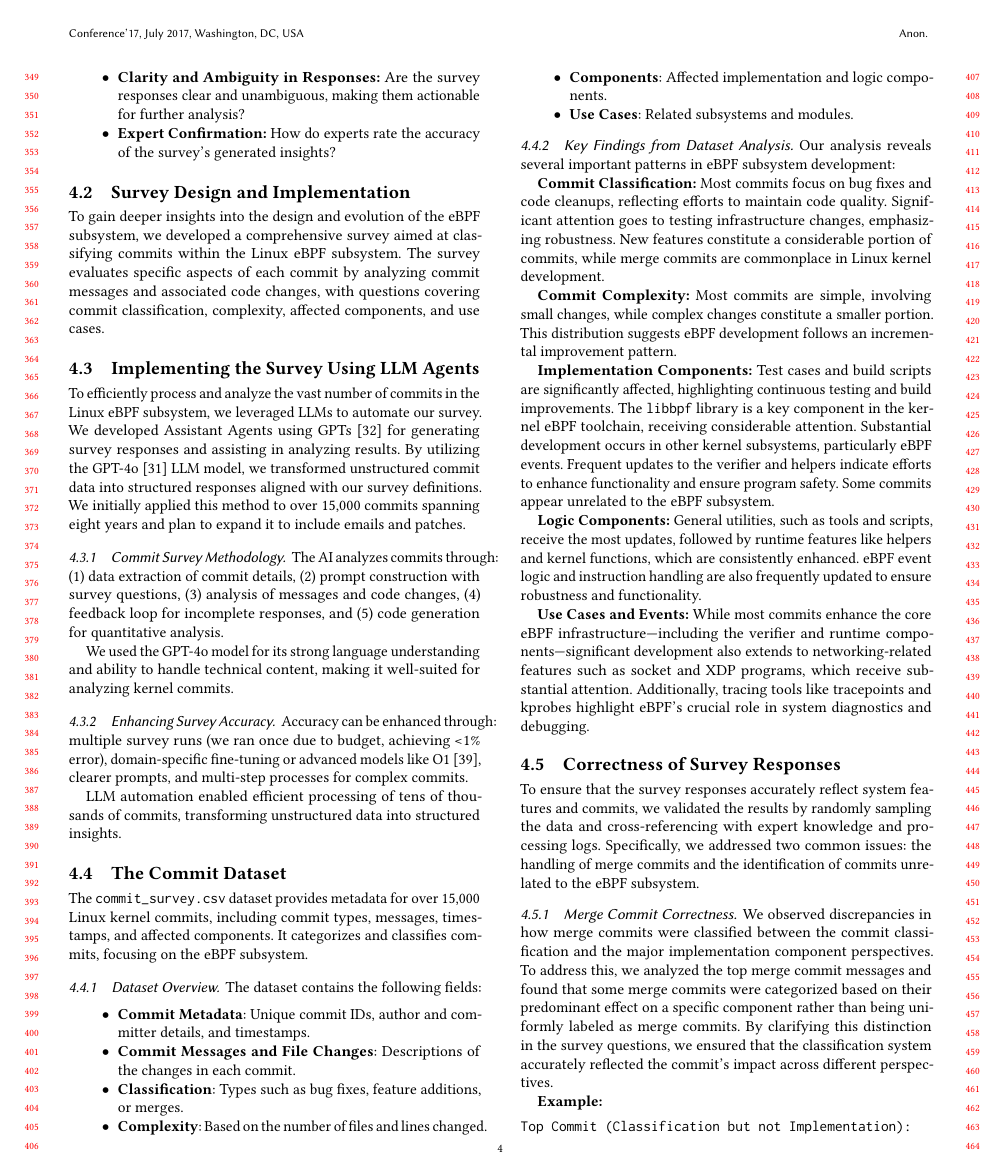
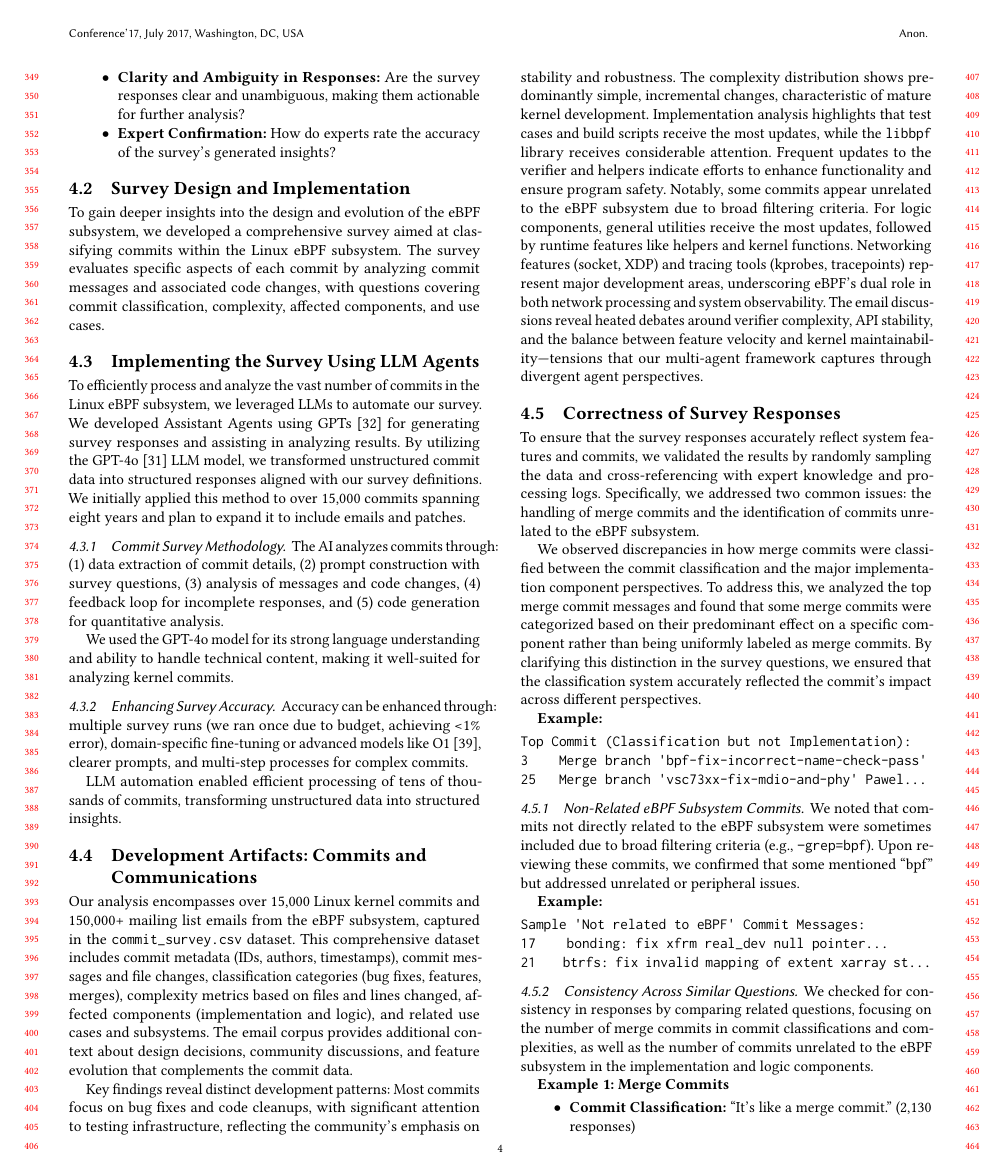
Before and after one commit to yunwei37/code-survey-kernel-llm, a LaTeX paper (conference_101719.tex, which reads case-study.tex): page 4 of 9 before the commit and page 4 of 8 after it. Compiled offline with pdfLaTeX.

Commit message:
Revise case-study.tex to enhance the analysis of the eBPF subsystem by summarizing key findings from the dataset of over 15,000 Linux kernel commits. The update includes a comprehensive overview of commit metadata, classification, and complexity, while emphasizing patterns in development such as bug fixes, code cleanups, and the role of testing infrastructure. Additionally, the analysis highlights the significance of networking features and tracing tools, providing insights into community discussions around verifier complexity and API stability.

```diff
--- a/case-study.tex
+++ b/case-study.tex
@@ -41,42 +41,47 @@ Accuracy can be enhanced through: multiple survey runs (we ran once due to budge
 
 LLM automation enabled efficient processing of tens of thousands of commits, transforming unstructured data into structured insights.
 
-\subsection{The Commit Dataset}
+% \subsection{The Commit Dataset}
 
-The \texttt{commit\_survey.csv} dataset provides metadata for over 15,000 Linux kernel commits, including commit types, messages, timestamps, and affected components. It categorizes and classifies commits, focusing on the eBPF subsystem.
+% The \texttt{commit\_survey.csv} dataset provides metadata for over 15,000 Linux kernel commits, including commit types, messages, timestamps, and affected components. It categorizes and classifies commits, focusing on the eBPF subsystem.
 
-\subsubsection{Dataset Overview}
+% \subsubsection{Dataset Overview}
 
-The dataset contains the following fields:
+% The dataset contains the following fields:
 
-\begin{itemize}
-    \item \textbf{Commit Metadata}: Unique commit IDs, author and committer details, and timestamps.
-    \item \textbf{Commit Messages and File Changes}: Descriptions of the changes in each commit.
-    \item \textbf{Classification}: Types such as bug fixes, feature additions, or merges.
-    \item \textbf{Complexity}: Based on the number of files and lines changed.
-    \item \textbf{Components}: Affected implementation and logic components.
-    \item \textbf{Use Cases}: Related subsystems and modules.
-\end{itemize}
+% \begin{itemize}
+%     \item \textbf{Commit Metadata}: Unique commit IDs, author and committer details, and timestamps.
+%     \item \textbf{Commit Messages and File Changes}: Descriptions of the changes in each commit.
+%     \item \textbf{Classification}: Types such as bug fixes, feature additions, or merges.
+%     \item \textbf{Complexity}: Based on the number of files and lines changed.
+%     \item \textbf{Components}: Affected implementation and logic components.
+%     \item \textbf{Use Cases}: Related subsystems and modules.
+% \end{itemize}
 
-\subsubsection{Key Findings from Dataset Analysis}
+% \subsubsection{Key Findings from Dataset Analysis}
 
-Our analysis reveals several important patterns in eBPF subsystem development:
+% Our analysis reveals several important patterns in eBPF subsystem development:
 
-\textbf{Commit Classification:} Most commits focus on bug fixes and code cleanups, reflecting efforts to maintain code quality. Significant attention goes to testing infrastructure changes, emphasizing robustness. New features constitute a considerable portion of commits, while merge commits are commonplace in Linux kernel development.
+% \textbf{Commit Classification:} Most commits focus on bug fixes and code cleanups, reflecting efforts to maintain code quality. Significant attention goes to testing infrastructure changes, emphasizing robustness. New features constitute a considerable portion of commits, while merge commits are commonplace in Linux kernel development.
 
-\textbf{Commit Complexity:} Most commits are simple, involving small changes, while complex changes constitute a smaller portion. This distribution suggests eBPF development follows an incremental improvement pattern.
+% \textbf{Commit Complexity:} Most commits are simple, involving small changes, while complex changes constitute a smaller portion. This distribution suggests eBPF development follows an incremental improvement pattern.
 
-\textbf{Implementation Components:} Test cases and build scripts are significantly affected, highlighting continuous testing and build improvements. The \texttt{libbpf} library is a key component in the kernel eBPF toolchain, receiving considerable attention. Substantial development occurs in other kernel subsystems, particularly eBPF events. Frequent updates to the verifier and helpers indicate efforts to enhance functionality and ensure program safety. Some commits appear unrelated to the eBPF subsystem.
+% \textbf{Implementation Components:} Test cases and build scripts are significantly affected, highlighting continuous testing and build improvements. The \texttt{libbpf} library is a key component in the kernel eBPF toolchain, receiving considerable attention. Substantial development occurs in other kernel subsystems, particularly eBPF events. Frequent updates to the verifier and helpers indicate efforts to enhance functionality and ensure program safety. Some commits appear unrelated to the eBPF subsystem.
 
-\textbf{Logic Components:} General utilities, such as tools and scripts, receive the most updates, followed by runtime features like helpers and kernel functions, which are consistently enhanced. eBPF event logic and instruction handling are also frequently updated to ensure robustness and functionality.
+% \textbf{Logic Components:} General utilities, such as tools and scripts, receive the most updates, followed by runtime features like helpers and kernel functions, which are consistently enhanced. eBPF event logic and instruction handling are also frequently updated to ensure robustness and functionality.
 
-\textbf{Use Cases and Events:} While most commits enhance the core eBPF infrastructure—including the verifier and runtime components—significant development also extends to networking-related features such as socket and XDP programs, which receive substantial attention. Additionally, tracing tools like tracepoints and kprobes highlight eBPF's crucial role in system diagnostics and debugging.
+% \textbf{Use Cases and Events:} While most commits enhance the core eBPF infrastructure—including the verifier and runtime components—significant development also extends to networking-related features such as socket and XDP programs, which receive substantial attention. Additionally, tracing tools like tracepoints and kprobes highlight eBPF's crucial role in system diagnostics and debugging.
+
+
+\subsection{Development Artifacts: Commits and Communications}
+
+Our analysis encompasses over 15,000 Linux kernel commits and 150,000+ mailing list emails from the eBPF subsystem, captured in the \texttt{commit\_survey.csv} dataset. This comprehensive dataset includes commit metadata (IDs, authors, timestamps), commit messages and file changes, classification categories (bug fixes, features, merges), complexity metrics based on files and lines changed, affected components (implementation and logic), and related use cases and subsystems. The email corpus provides additional context about design decisions, community discussions, and feature evolution that complements the commit data.
+
+Key findings reveal distinct development patterns: Most commits focus on bug fixes and code cleanups, with significant attention to testing infrastructure, reflecting the community's emphasis on stability and robustness. The complexity distribution shows predominantly simple, incremental changes, characteristic of mature kernel development. Implementation analysis highlights that test cases and build scripts receive the most updates, while the \texttt{libbpf} library receives considerable attention. Frequent updates to the verifier and helpers indicate efforts to enhance functionality and ensure program safety. Notably, some commits appear unrelated to the eBPF subsystem due to broad filtering criteria. For logic components, general utilities receive the most updates, followed by runtime features like helpers and kernel functions. Networking features (socket, XDP) and tracing tools (kprobes, tracepoints) represent major development areas, underscoring eBPF's dual role in both network processing and system observability. The email discussions reveal heated debates around verifier complexity, API stability, and the balance between feature velocity and kernel maintainability—tensions that our multi-agent framework captures through divergent agent perspectives.
 
 \subsection{Correctness of Survey Responses}
 
 To ensure that the survey responses accurately reflect system features and commits, we validated the results by randomly sampling the data and cross-referencing with expert knowledge and processing logs. Specifically, we addressed two common issues: the handling of merge commits and the identification of commits unrelated to the eBPF subsystem.
-
-\subsubsection{Merge Commit Correctness}
 
 We observed discrepancies in how merge commits were classified between the commit classification and the major implementation component perspectives. To address this, we analyzed the top merge commit messages and found that some merge commits were categorized based on their predominant effect on a specific component rather than being uniformly labeled as merge commits. By clarifying this distinction in the survey questions, we ensured that the classification system accurately reflected the commit's impact across different perspectives.
 
```
